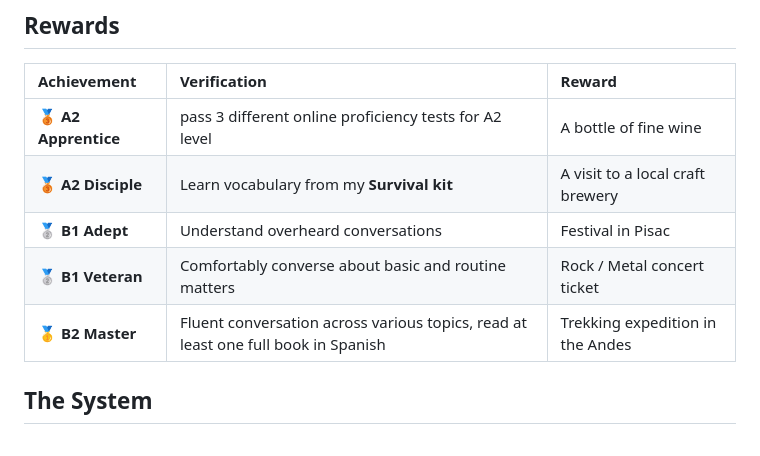
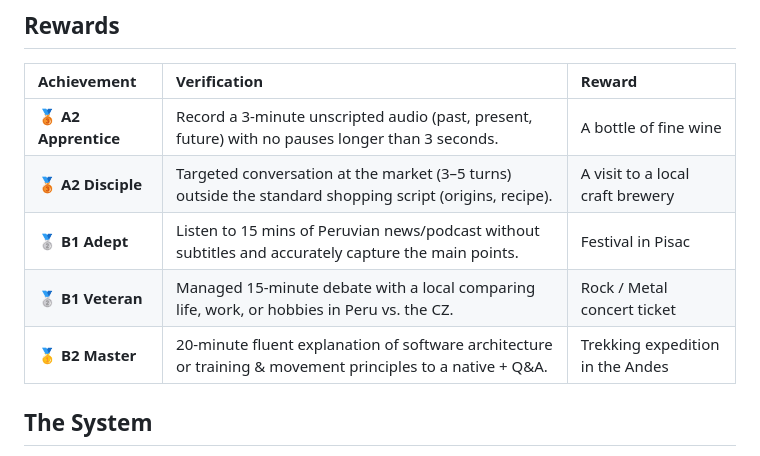
Before and after one commit to GeorgeFreedomTech/spanish-dashboard, a Markdown page: en/en_content/intro.md, the part around the change. GitHub-like rendering.

```diff
--- a/en/en_content/intro.md
+++ b/en/en_content/intro.md
@@ -35,11 +35,11 @@ So, I will build exactly that: a **personal system**. I'll map out a **roadmap**
 ## Rewards
 | Achievement | Verification | Reward |
 | :--- | :--- | :--- |
-| 🥉 **A2 Apprentice** | pass 3 different online proficiency tests for A2 level | A bottle of fine wine |
-| 🥉 **A2 Disciple** | Learn vocabulary from my **Survival kit** | A visit to a local craft brewery |
-| 🥈 **B1 Adept** | Understand overheard conversations | Festival in Pisac |
-| 🥈 **B1 Veteran** | Comfortably converse about basic and routine matters | Rock / Metal concert ticket |
-| 🥇 **B2 Master** | Fluent conversation across various topics, read at least one full book in Spanish | Trekking expedition in the Andes |
+| 🥉 **A2 Apprentice** | Record a 3-minute unscripted audio (past, present, future) with no pauses longer than 3 seconds. | A bottle of fine wine |
+| 🥉 **A2 Disciple** | Targeted conversation at the market (3–5 turns) outside the standard shopping script (origins, recipe). | A visit to a local craft brewery |
+| 🥈 **B1 Adept** | Listen to 15 mins of Peruvian news/podcast without subtitles and accurately capture the main points. | Festival in Pisac |
+| 🥈 **B1 Veteran** | Managed 15-minute debate with a local comparing life, work, or hobbies in Peru vs. the CZ. | Rock / Metal concert ticket |
+| 🥇 **B2 Master** | 20-minute fluent explanation of software architecture or training & movement principles to a native + Q&A. | Trekking expedition in the Andes |
 
 ## The System
 I will study every single day. If it's really not possible due to external factors, I will at least do some passive listening or a few minutes of vocabulary review... just keep the chain unbroken.
```
Also changed, not shown: cz/cz_content/intro.md (+5 -5 lines).
